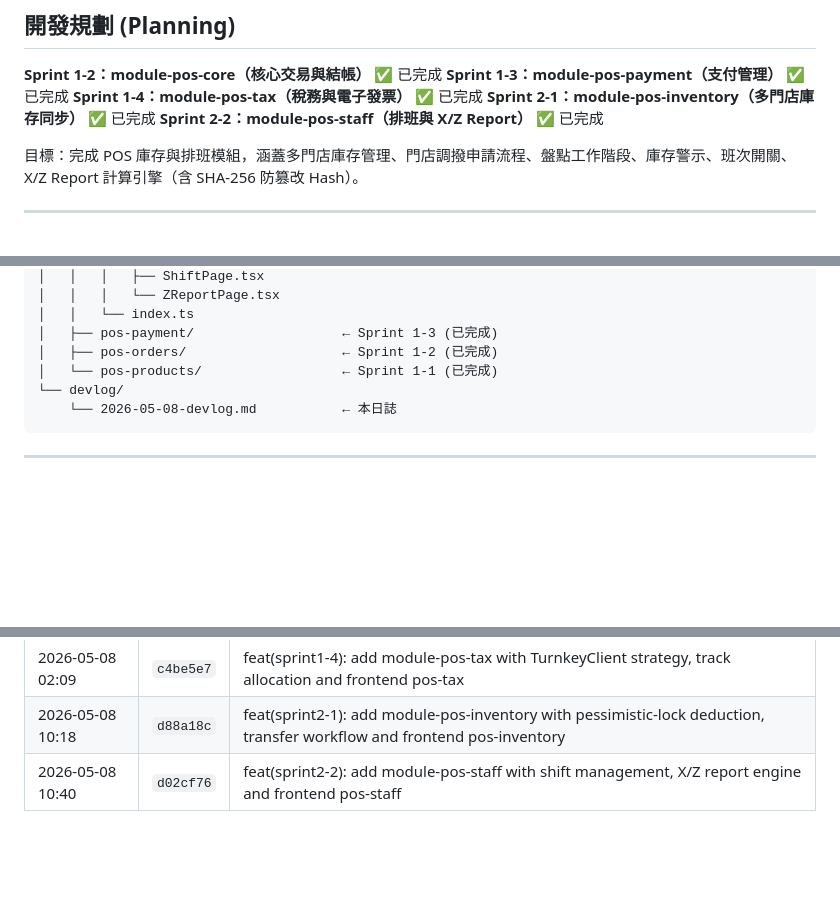
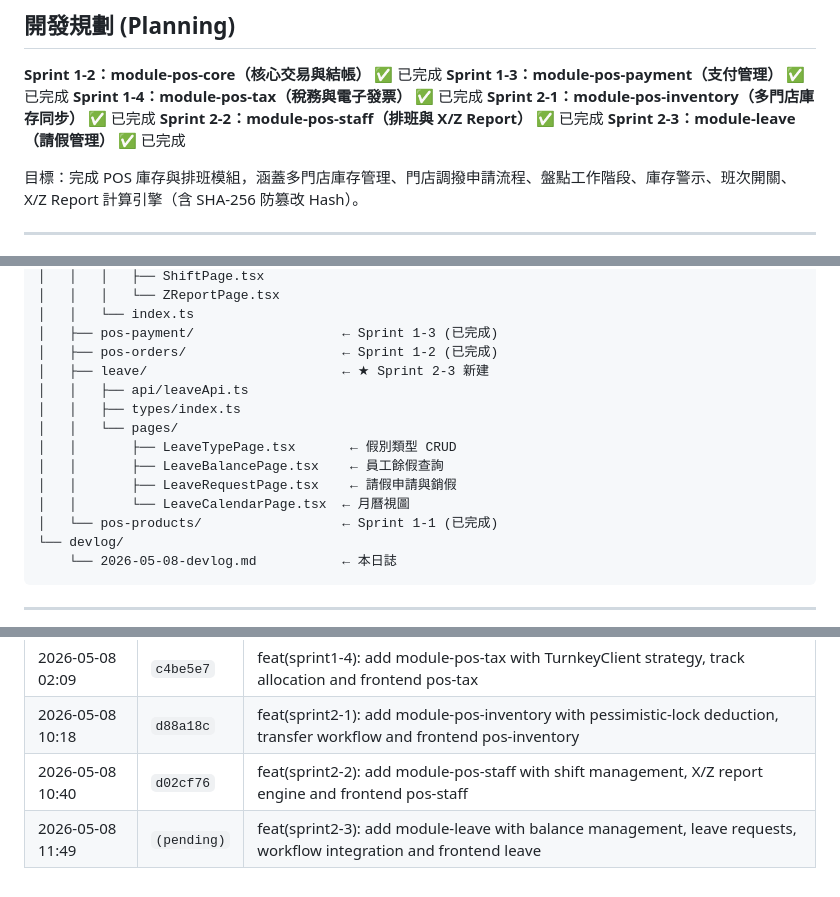
Before and after one commit to billwei1107/POS-system, a Markdown page: devlog/2026-05-08-devlog.md, 3 parts joined by grey strips. Rendered like a GitHub page; blank space fills up the shorter version.

```diff
--- a/devlog/2026-05-08-devlog.md
+++ b/devlog/2026-05-08-devlog.md
@@ -7,6 +7,7 @@
 **Sprint 1-4：module-pos-tax（稅務與電子發票）** ✅ 已完成
 **Sprint 2-1：module-pos-inventory（多門店庫存同步）** ✅ 已完成
 **Sprint 2-2：module-pos-staff（排班與 X/Z Report）** ✅ 已完成
+**Sprint 2-3：module-leave（請假管理）** ✅ 已完成
 
 目標：完成 POS 庫存與排班模組，涵蓋多門店庫存管理、門店調撥申請流程、盤點工作階段、庫存警示、班次開關、X/Z Report 計算引擎（含 SHA-256 防篡改 Hash）。
 
@@ -131,6 +132,14 @@ POS/
 │   │   └── index.ts
 │   ├── pos-payment/                   ← Sprint 1-3 (已完成)
 │   ├── pos-orders/                    ← Sprint 1-2 (已完成)
+│   ├── leave/                         ← ★ Sprint 2-3 新建
+│   │   ├── api/leaveApi.ts
+│   │   ├── types/index.ts
+│   │   └── pages/
+│   │       ├── LeaveTypePage.tsx       ← 假別類型 CRUD
+│   │       ├── LeaveBalancePage.tsx    ← 員工餘假查詢
+│   │       ├── LeaveRequestPage.tsx    ← 請假申請與銷假
+│   │       └── LeaveCalendarPage.tsx  ← 月曆視圖
 │   └── pos-products/                  ← Sprint 1-1 (已完成)
 └── devlog/
     └── 2026-05-08-devlog.md           ← 本日誌
@@ -356,3 +409,4 @@ POS/
 | 2026-05-08 02:09 | `c4be5e7` | feat(sprint1-4): add module-pos-tax with TurnkeyClient strategy, track allocation and frontend pos-tax |
 | 2026-05-08 10:18 | `d88a18c` | feat(sprint2-1): add module-pos-inventory with pessimistic-lock deduction, transfer workflow and frontend pos-inventory |
 | 2026-05-08 10:40 | `d02cf76` | feat(sprint2-2): add module-pos-staff with shift management, X/Z report engine and frontend pos-staff |
+| 2026-05-08 11:49 | `(pending)` | feat(sprint2-3): add module-leave with balance management, leave requests, workflow integration and frontend leave |
```
Also changed, not shown: other parts of devlog/2026-05-08-devlog.md (+44 -0 lines).
